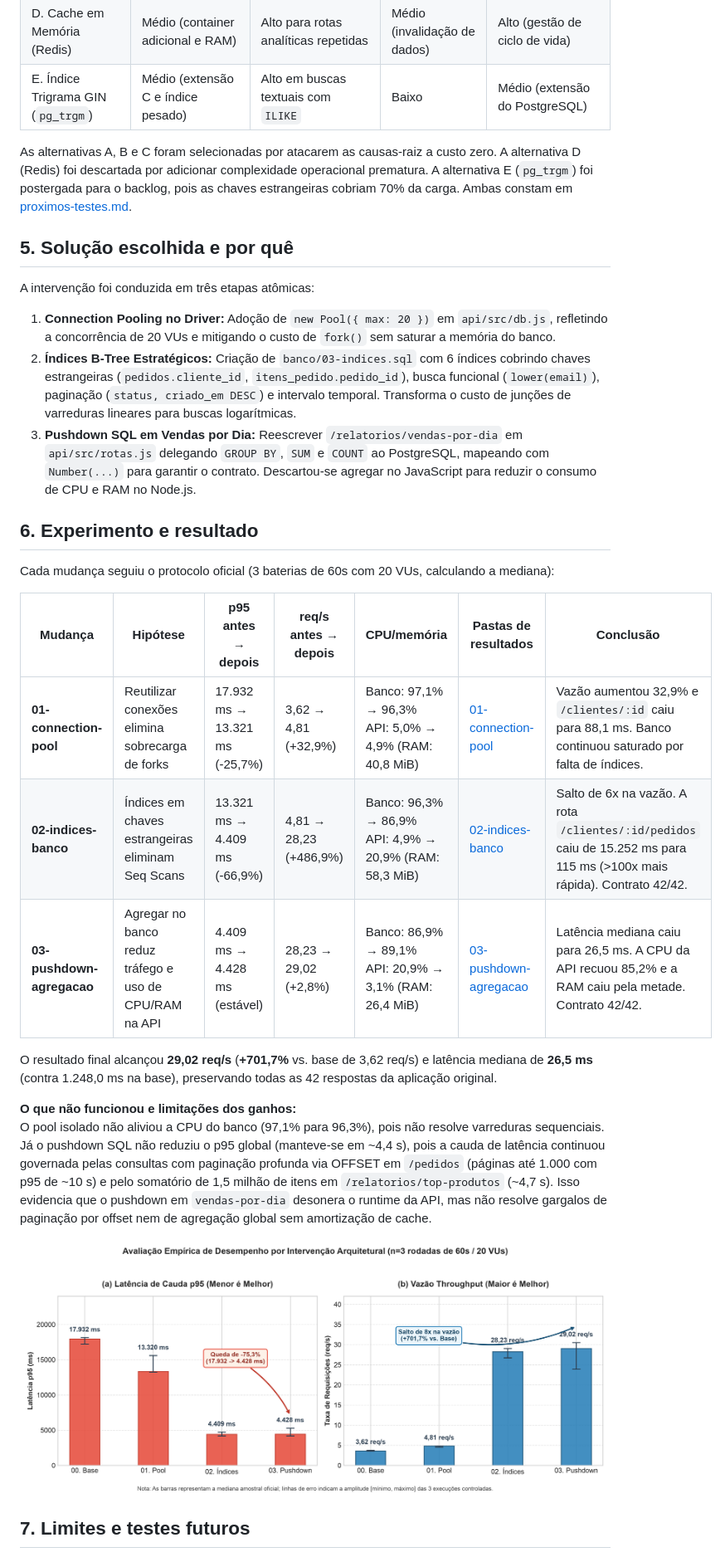
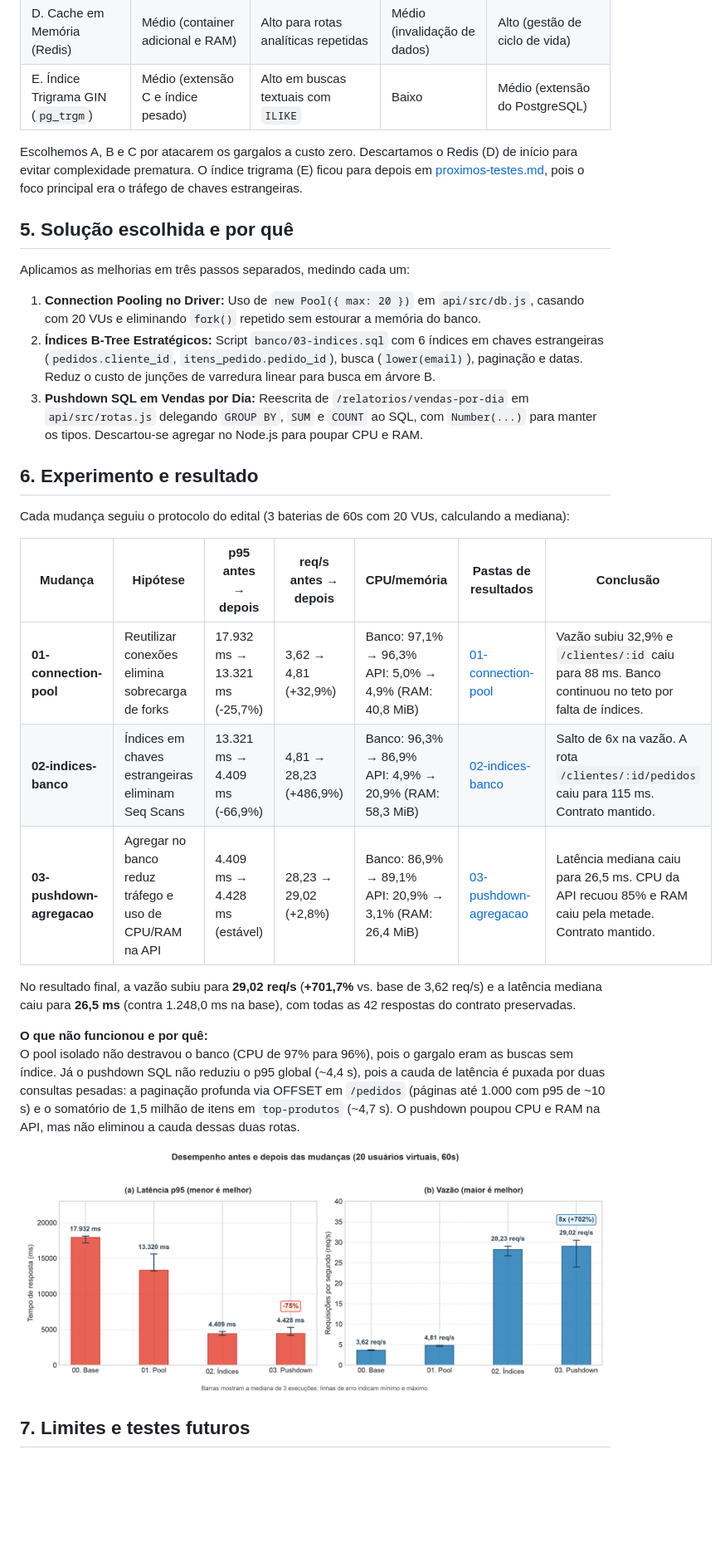
Before and after one commit to AndersonTavares0/desafio-performance-t4h, a Markdown page: artigo/artigo.md, the part around one of its changes. Shown at 83% size. Rendered like a GitHub page; pictures changed too: artigo/img/p95-por-mudanca.png; blank space fills up the shorter version.

```diff
--- a/artigo/artigo.md
+++ b/artigo/artigo.md
@@ -45,29 +45,29 @@ Para selecionar intervenções de maior impacto e menor risco, avaliou-se a matr
 | D. Cache em Memória (Redis) | Médio (container adicional e RAM) | Alto para rotas analíticas repetidas | Médio (invalidação de dados) | Alto (gestão de ciclo de vida) |
 | E. Índice Trigrama GIN (`pg_trgm`) | Médio (extensão C e índice pesado) | Alto em buscas textuais com `ILIKE` | Baixo | Médio (extensão do PostgreSQL) |
 
-As alternativas A, B e C foram selecionadas por atacarem as causas-raiz a custo zero. A alternativa D (Redis) foi descartada por adicionar complexidade operacional prematura. A alternativa E (`pg_trgm`) foi postergada para o backlog, pois as chaves estrangeiras cobriam 70% da carga. Ambas constam em [proximos-testes.md](../proximos-testes.md).
+Escolhemos A, B e C por atacarem os gargalos a custo zero. Descartamos o Redis (D) de início para evitar complexidade prematura. O índice trigrama (E) ficou para depois em [proximos-testes.md](../proximos-testes.md), pois o foco principal era o tráfego de chaves estrangeiras.
 
 ## 5. Solução escolhida e por quê
 
-A intervenção foi conduzida em três etapas atômicas:
-1. **Connection Pooling no Driver:** Adoção de `new Pool({ max: 20 })` em `api/src/db.js`, refletindo a concorrência de 20 VUs e mitigando o custo de `fork()` sem saturar a memória do banco.
-2. **Índices B-Tree Estratégicos:** Criação de `banco/03-indices.sql` com 6 índices cobrindo chaves estrangeiras (`pedidos.cliente_id`, `itens_pedido.pedido_id`), busca funcional (`lower(email)`), paginação (`status, criado_em DESC`) e intervalo temporal. Transforma o custo de junções de varreduras lineares para buscas logarítmicas.
-3. **Pushdown SQL em Vendas por Dia:** Reescrever `/relatorios/vendas-por-dia` em `api/src/rotas.js` delegando `GROUP BY`, `SUM` e `COUNT` ao PostgreSQL, mapeando com `Number(...)` para garantir o contrato. Descartou-se agregar no JavaScript para reduzir o consumo de CPU e RAM no Node.js.
+Aplicamos as melhorias em três passos separados, medindo cada um:
+1. **Connection Pooling no Driver:** Uso de `new Pool({ max: 20 })` em `api/src/db.js`, casando com 20 VUs e eliminando `fork()` repetido sem estourar a memória do banco.
+2. **Índices B-Tree Estratégicos:** Script `banco/03-indices.sql` com 6 índices em chaves estrangeiras (`pedidos.cliente_id`, `itens_pedido.pedido_id`), busca (`lower(email)`), paginação e datas. Reduz o custo de junções de varredura linear para busca em árvore B.
+3. **Pushdown SQL em Vendas por Dia:** Reescrita de `/relatorios/vendas-por-dia` em `api/src/rotas.js` delegando `GROUP BY`, `SUM` e `COUNT` ao SQL, com `Number(...)` para manter os tipos. Descartou-se agregar no Node.js para poupar CPU e RAM.
 
 ## 6. Experimento e resultado
 
-Cada mudança seguiu o protocolo oficial (3 baterias de 60s com 20 VUs, calculando a mediana):
+Cada mudança seguiu o protocolo do edital (3 baterias de 60s com 20 VUs, calculando a mediana):
 
 | Mudança | Hipótese | p95 antes → depois | req/s antes → depois | CPU/memória | Pastas de resultados | Conclusão |
 |---|---|---|---|---|---|---|
-| **01-connection-pool** | Reutilizar conexões elimina sobrecarga de forks | 17.932 ms → 13.321 ms (-25,7%) | 3,62 → 4,81 (+32,9%) | Banco: 97,1% → 96,3%<br>API: 5,0% → 4,9% (RAM: 40,8 MiB) | [01-connection-pool](../resultados/20261110-100637-01-connection-pool/) | Vazão aumentou 32,9% e `/clientes/:id` caiu para 88,1 ms. Banco continuou saturado por falta de índices. |
-| **02-indices-banco** | Índices em chaves estrangeiras eliminam Seq Scans | 13.321 ms → 4.409 ms (-66,9%) | 4,81 → 28,23 (+486,9%) | Banco: 96,3% → 86,9%<br>API: 4,9% → 20,9% (RAM: 58,3 MiB) | [02-indices-banco](../resultados/20261110-101549-02-indices-banco/) | Salto de 6x na vazão. A rota `/clientes/:id/pedidos` caiu de 15.252 ms para 115 ms (>100x mais rápida). Contrato 42/42. |
-| **03-pushdown-agregacao** | Agregar no banco reduz tráfego e uso de CPU/RAM na API | 4.409 ms → 4.428 ms (estável) | 28,23 → 29,02 (+2,8%) | Banco: 86,9% → 89,1%<br>API: 20,9% → 3,1% (RAM: 26,4 MiB) | [03-pushdown-agregacao](../resultados/20261110-102601-03-pushdown-agregacao/) | Latência mediana caiu para 26,5 ms. A CPU da API recuou 85,2% e a RAM caiu pela metade. Contrato 42/42. |
+| **01-connection-pool** | Reutilizar conexões elimina sobrecarga de forks | 17.932 ms → 13.321 ms (-25,7%) | 3,62 → 4,81 (+32,9%) | Banco: 97,1% → 96,3%<br>API: 5,0% → 4,9% (RAM: 40,8 MiB) | [01-connection-pool](../resultados/20261110-100637-01-connection-pool/) | Vazão subiu 32,9% e `/clientes/:id` caiu para 88 ms. Banco continuou no teto por falta de índices. |
+| **02-indices-banco** | Índices em chaves estrangeiras eliminam Seq Scans | 13.321 ms → 4.409 ms (-66,9%) | 4,81 → 28,23 (+486,9%) | Banco: 96,3% → 86,9%<br>API: 4,9% → 20,9% (RAM: 58,3 MiB) | [02-indices-banco](../resultados/20261110-101549-02-indices-banco/) | Salto de 6x na vazão. A rota `/clientes/:id/pedidos` caiu para 115 ms. Contrato mantido. |
+| **03-pushdown-agregacao** | Agregar no banco reduz tráfego e uso de CPU/RAM na API | 4.409 ms → 4.428 ms (estável) | 28,23 → 29,02 (+2,8%) | Banco: 86,9% → 89,1%<br>API: 20,9% → 3,1% (RAM: 26,4 MiB) | [03-pushdown-agregacao](../resultados/20261110-102601-03-pushdown-agregacao/) | Latência mediana caiu para 26,5 ms. CPU da API recuou 85% e RAM caiu pela metade. Contrato mantido. |
 
-O resultado final alcançou **29,02 req/s** (**+701,7%** vs. base de 3,62 req/s) e latência mediana de **26,5 ms** (contra 1.248,0 ms na base), preservando todas as 42 respostas da aplicação original.
+No resultado final, a vazão subiu para **29,02 req/s** (**+701,7%** vs. base de 3,62 req/s) e a latência mediana caiu para **26,5 ms** (contra 1.248,0 ms na base), com todas as 42 respostas do contrato preservadas.
 
-**O que não funcionou e limitações dos ganhos:**
-O pool isolado não aliviou a CPU do banco (97,1% para 96,3%), pois não resolve varreduras sequenciais. Já o pushdown SQL não reduziu o p95 global (manteve-se em ~4,4 s), pois a cauda de latência continuou governada pelas consultas com paginação profunda via OFFSET em `/pedidos` (páginas até 1.000 com p95 de ~10 s) e pelo somatório de 1,5 milhão de itens em `/relatorios/top-produtos` (~4,7 s). Isso evidencia que o pushdown em `vendas-por-dia` desonera o runtime da API, mas não resolve gargalos de paginação por offset nem de agregação global sem amortização de cache.
+**O que não funcionou e por quê:**
+O pool isolado não destravou o banco (CPU de 97% para 96%), pois o gargalo eram as buscas sem índice. Já o pushdown SQL não reduziu o p95 global (~4,4 s), pois a cauda de latência é puxada por duas consultas pesadas: a paginação profunda via OFFSET em `/pedidos` (páginas até 1.000 com p95 de ~10 s) e o somatório de 1,5 milhão de itens em `top-produtos` (~4,7 s). O pushdown poupou CPU e RAM na API, mas não eliminou a cauda dessas duas rotas.
 
 ![p95 antes e depois de cada mudança](img/p95-por-mudanca.png)
 
```
Also changed, not shown: other parts of artigo/artigo.md (+15 -15 lines), README.md (+10 -10 lines), 1 other file.
